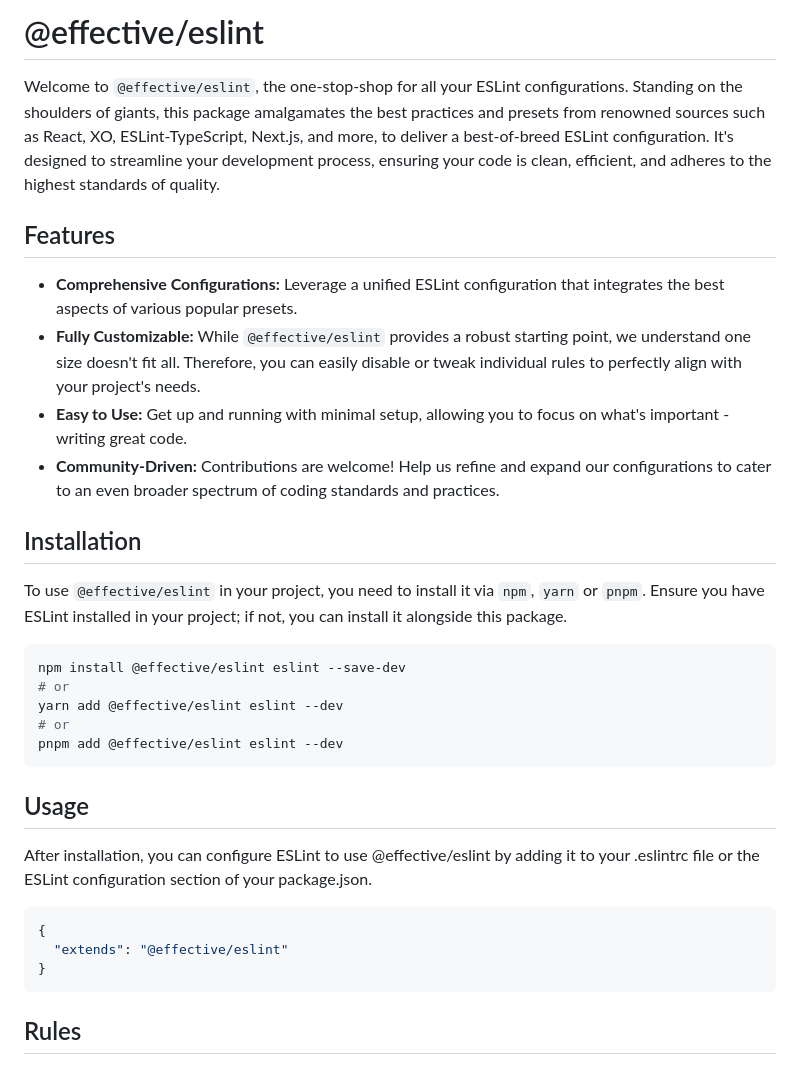
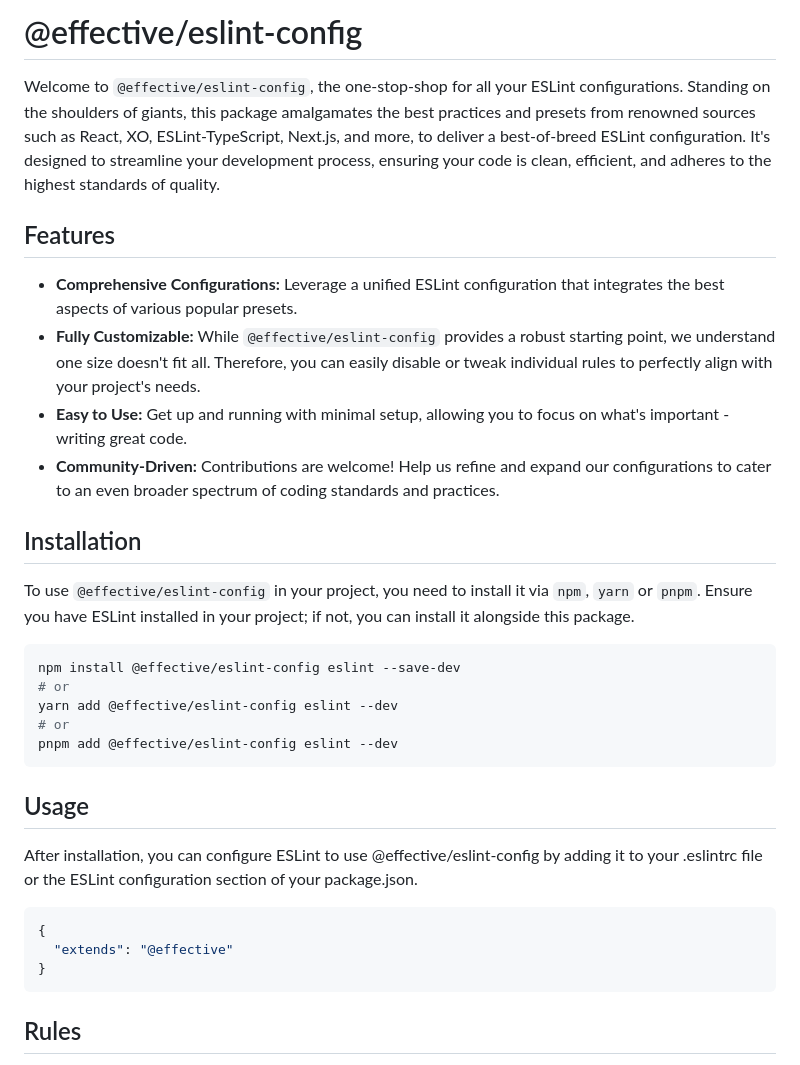
Before and after one commit to sebastian-software/effective-eslint, a Markdown page: readme.md, the part around the change. GitHub-like rendering.

Commit message:
fix: corrected package name

````diff
--- a/readme.md
+++ b/readme.md
@@ -1,33 +1,33 @@
-# @effective/eslint
+# @effective/eslint-config
 
-Welcome to `@effective/eslint`, the one-stop-shop for all your ESLint configurations. Standing on the shoulders of giants, this package amalgamates the best practices and presets from renowned sources such as React, XO, ESLint-TypeScript, Next.js, and more, to deliver a best-of-breed ESLint configuration. It's designed to streamline your development process, ensuring your code is clean, efficient, and adheres to the highest standards of quality.
+Welcome to `@effective/eslint-config`, the one-stop-shop for all your ESLint configurations. Standing on the shoulders of giants, this package amalgamates the best practices and presets from renowned sources such as React, XO, ESLint-TypeScript, Next.js, and more, to deliver a best-of-breed ESLint configuration. It's designed to streamline your development process, ensuring your code is clean, efficient, and adheres to the highest standards of quality.
 
 ## Features
 
 - **Comprehensive Configurations:** Leverage a unified ESLint configuration that integrates the best aspects of various popular presets.
-- **Fully Customizable:** While `@effective/eslint` provides a robust starting point, we understand one size doesn't fit all. Therefore, you can easily disable or tweak individual rules to perfectly align with your project's needs.
+- **Fully Customizable:** While `@effective/eslint-config` provides a robust starting point, we understand one size doesn't fit all. Therefore, you can easily disable or tweak individual rules to perfectly align with your project's needs.
 - **Easy to Use:** Get up and running with minimal setup, allowing you to focus on what's important - writing great code.
 - **Community-Driven:** Contributions are welcome! Help us refine and expand our configurations to cater to an even broader spectrum of coding standards and practices.
 
 ## Installation
 
-To use `@effective/eslint` in your project, you need to install it via `npm`, `yarn` or `pnpm`. Ensure you have ESLint installed in your project; if not, you can install it alongside this package.
+To use `@effective/eslint-config` in your project, you need to install it via `npm`, `yarn` or `pnpm`. Ensure you have ESLint installed in your project; if not, you can install it alongside this package.
 
 ```bash
-npm install @effective/eslint eslint --save-dev
+npm install @effective/eslint-config eslint --save-dev
 # or
-yarn add @effective/eslint eslint --dev
+yarn add @effective/eslint-config eslint --dev
 # or
-pnpm add @effective/eslint eslint --dev
+pnpm add @effective/eslint-config eslint --dev
 ```
 
 ## Usage
 
-After installation, you can configure ESLint to use @effective/eslint by adding it to your .eslintrc file or the ESLint configuration section of your package.json.
+After installation, you can configure ESLint to use @effective/eslint-config by adding it to your .eslintrc file or the ESLint configuration section of your package.json.
 
 ```json
 {
-  "extends": "@effective/eslint"
+  "extends": "@effective"
 }
 ```
 
````
